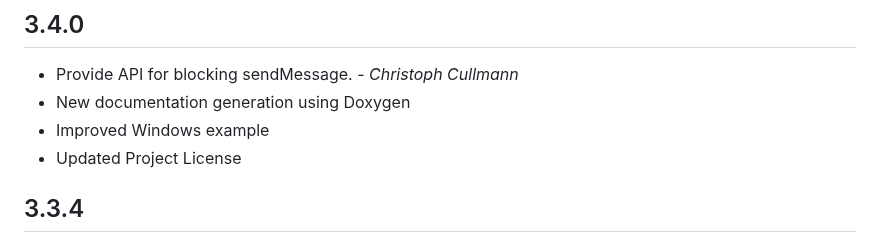
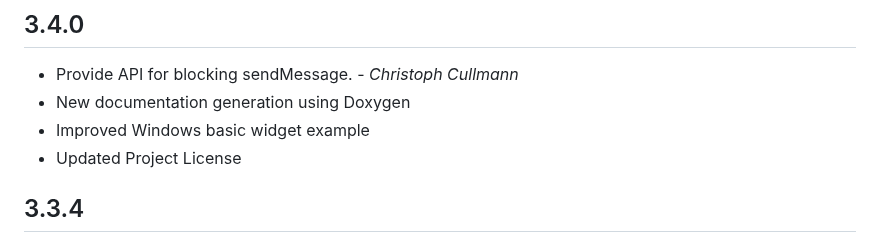
Before and after one commit to itay-grudev/SingleApplication, a Markdown page: CHANGELOG.md, the part around the change. Drawn GitHub-style.

```diff
--- a/CHANGELOG.md
+++ b/CHANGELOG.md
@@ -4,7 +4,7 @@
 
 * Provide API for blocking sendMessage. - _Christoph Cullmann_
 * New documentation generation using Doxygen
-* Improved Windows example
+* Improved Windows basic widget example
 * Updated Project License
 
 ## 3.3.4
```
